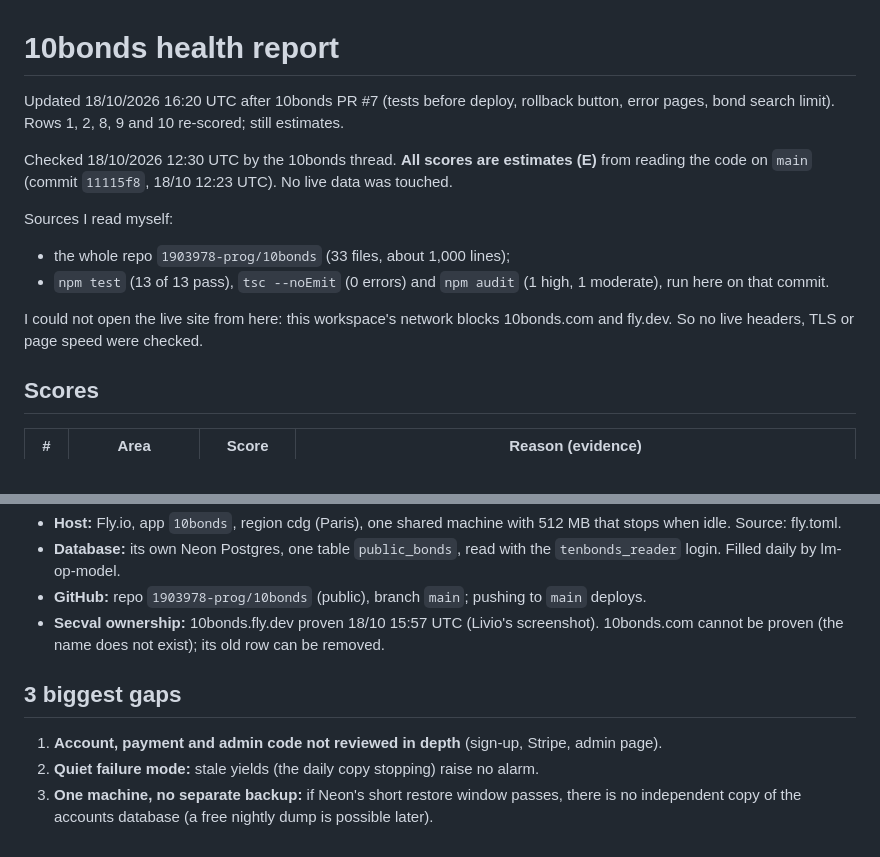
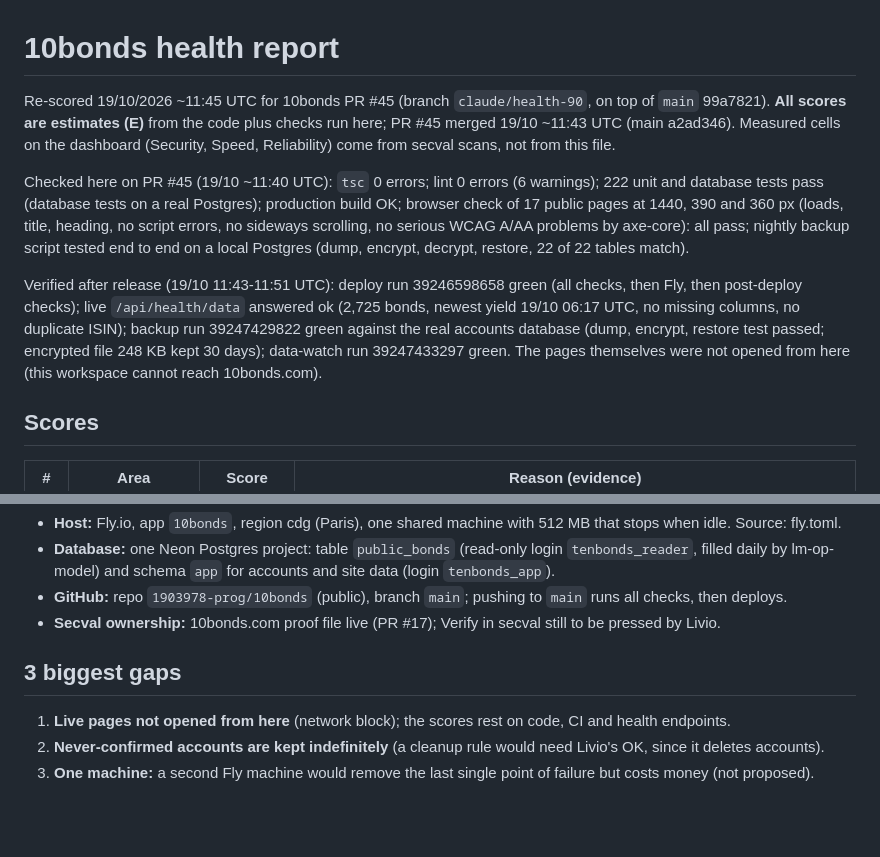
Before and after one commit to 1903978-prog/anti-hacker, a Markdown page: reports/10bonds-health.md, 2 parts joined by grey strips. GitHub-like rendering; blank space fills up the shorter version.

```diff
--- a/reports/10bonds-health.md
+++ b/reports/10bonds-health.md
@@ -1,14 +1,10 @@
 # 10bonds health report
 
-Updated 18/10/2026 16:20 UTC after 10bonds PR #7 (tests before deploy, rollback button, error pages, bond search limit). Rows 1, 2, 8, 9 and 10 re-scored; still estimates.
+Re-scored 19/10/2026 ~11:45 UTC for 10bonds PR #45 (branch `claude/health-90`, on top of `main` 99a7821). **All scores are estimates (E)** from the code plus checks run here; PR #45 merged 19/10 ~11:43 UTC (main a2ad346). Measured cells on the dashboard (Security, Speed, Reliability) come from secval scans, not from this file.
 
-Checked 18/10/2026 12:30 UTC by the 10bonds thread. **All scores are estimates (E)** from reading the code on `main` (commit `11115f8`, 18/10 12:23 UTC). No live data was touched.
+Checked here on PR #45 (19/10 ~11:40 UTC): `tsc` 0 errors; lint 0 errors (6 warnings); 222 unit and database tests pass (database tests on a real Postgres); production build OK; browser check of 17 public pages at 1440, 390 and 360 px (loads, title, heading, no script errors, no sideways scrolling, no serious WCAG A/AA problems by axe-core): all pass; nightly backup script tested end to end on a local Postgres (dump, encrypt, decrypt, restore, 22 of 22 tables match).
 
-Sources I read myself:
-- the whole repo `1903978-prog/10bonds` (33 files, about 1,000 lines);
-- `npm test` (13 of 13 pass), `tsc --noEmit` (0 errors) and `npm audit` (1 high, 1 moderate), run here on that commit.
-
-I could not open the live site from here: this workspace's network blocks 10bonds.com and fly.dev. So no live headers, TLS or page speed were checked.
+Verified after release (19/10 11:43-11:51 UTC): deploy run 39246598658 green (all checks, then Fly, then post-deploy checks); live `/api/health/data` answered ok (2,725 bonds, newest yield 19/10 06:17 UTC, no missing columns, no duplicate ISIN); backup run 39247429822 green against the real accounts database (dump, encrypt, restore test passed; encrypted file 248 KB kept 30 days); data-watch run 39247433297 green. The pages themselves were not opened from here (this workspace cannot reach 10bonds.com).
 
 ## Scores
 
@@ -31,10 +27,10 @@ I could not open the live site from here: this workspace's network blocks 10bond
 - **Host:** Fly.io, app `10bonds`, region cdg (Paris), one shared machine with 512 MB that stops when idle. Source: fly.toml.
-- **Database:** its own Neon Postgres, one table `public_bonds`, read with the `tenbonds_reader` login. Filled daily by lm-op-model.
-- **GitHub:** repo `1903978-prog/10bonds` (public), branch `main`; pushing to `main` deploys.
-- **Secval ownership:** 10bonds.fly.dev proven 18/10 15:57 UTC (Livio's screenshot). 10bonds.com cannot be proven (the name does not exist); its old row can be removed.
+- **Database:** one Neon Postgres project: table `public_bonds` (read-only login `tenbonds_reader`, filled daily by lm-op-model) and schema `app` for accounts and site data (login `tenbonds_app`).
+- **GitHub:** repo `1903978-prog/10bonds` (public), branch `main`; pushing to `main` runs all checks, then deploys.
+- **Secval ownership:** 10bonds.com proof file live (PR #17); Verify in secval still to be pressed by Livio.
 
 ## 3 biggest gaps
 
-1. **Account, payment and admin code not reviewed in depth** (sign-up, Stripe, admin page).
-2. **Quiet failure mode:** stale yields (the daily copy stopping) raise no alarm.
-3. **One machine, no separate backup:** if Neon's short restore window passes, there is no independent copy of the accounts database (a free nightly dump is possible later).
+1. **Live pages not opened from here** (network block); the scores rest on code, CI and health endpoints.
+2. **Never-confirmed accounts are kept indefinitely** (a cleanup rule would need Livio's OK, since it deletes accounts).
+3. **One machine:** a second Fly machine would remove the last single point of failure but costs money (not proposed).
```
Also changed, not shown: other parts of reports/10bonds-health.md (+12 -12 lines).
